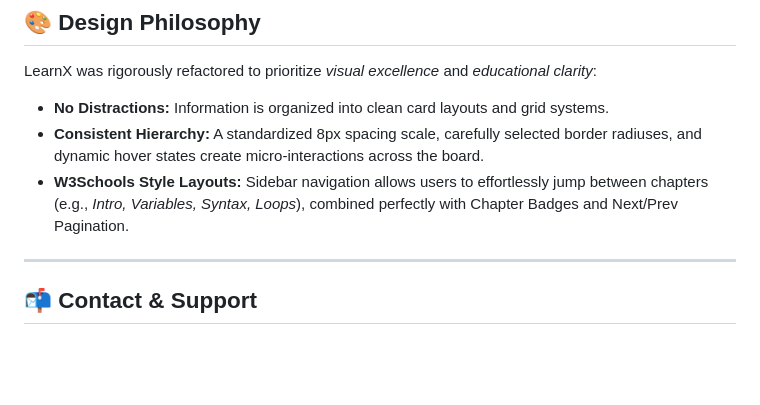
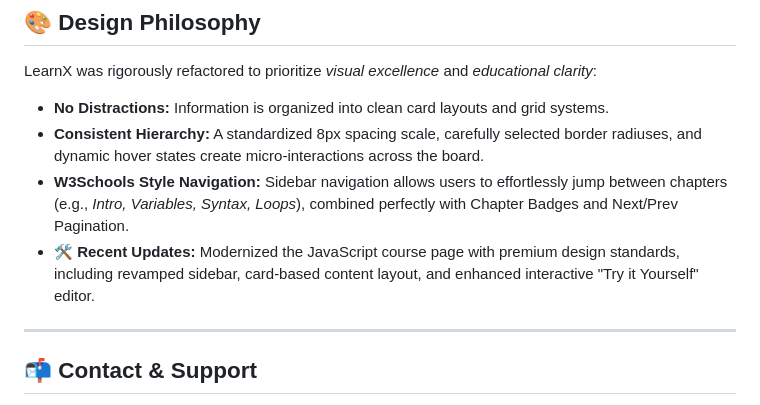
Before and after one commit to Aryan210804/LearnX, a Markdown page: README.md, the part around the change. Drawn GitHub-style; blank space fills up the shorter version.

Commit message:
Update README with recent JavaScript course modernization

```diff
--- a/README.md
+++ b/README.md
@@ -79,7 +79,8 @@ Ensure you have [Node.js](https://nodejs.org/) installed to run the local develo
 LearnX was rigorously refactored to prioritize *visual excellence* and *educational clarity*:
 - **No Distractions:** Information is organized into clean card layouts and grid systems.
 - **Consistent Hierarchy:** A standardized 8px spacing scale, carefully selected border radiuses, and dynamic hover states create micro-interactions across the board.
-- **W3Schools Style Layouts:** Sidebar navigation allows users to effortlessly jump between chapters (e.g., *Intro, Variables, Syntax, Loops*), combined perfectly with Chapter Badges and Next/Prev Pagination.
+- **W3Schools Style Navigation:** Sidebar navigation allows users to effortlessly jump between chapters (e.g., *Intro, Variables, Syntax, Loops*), combined perfectly with Chapter Badges and Next/Prev Pagination.
+- **🛠️ Recent Updates:** Modernized the JavaScript course page with premium design standards, including revamped sidebar, card‑based content layout, and enhanced interactive "Try it Yourself" editor.
 
 ---
 
```
